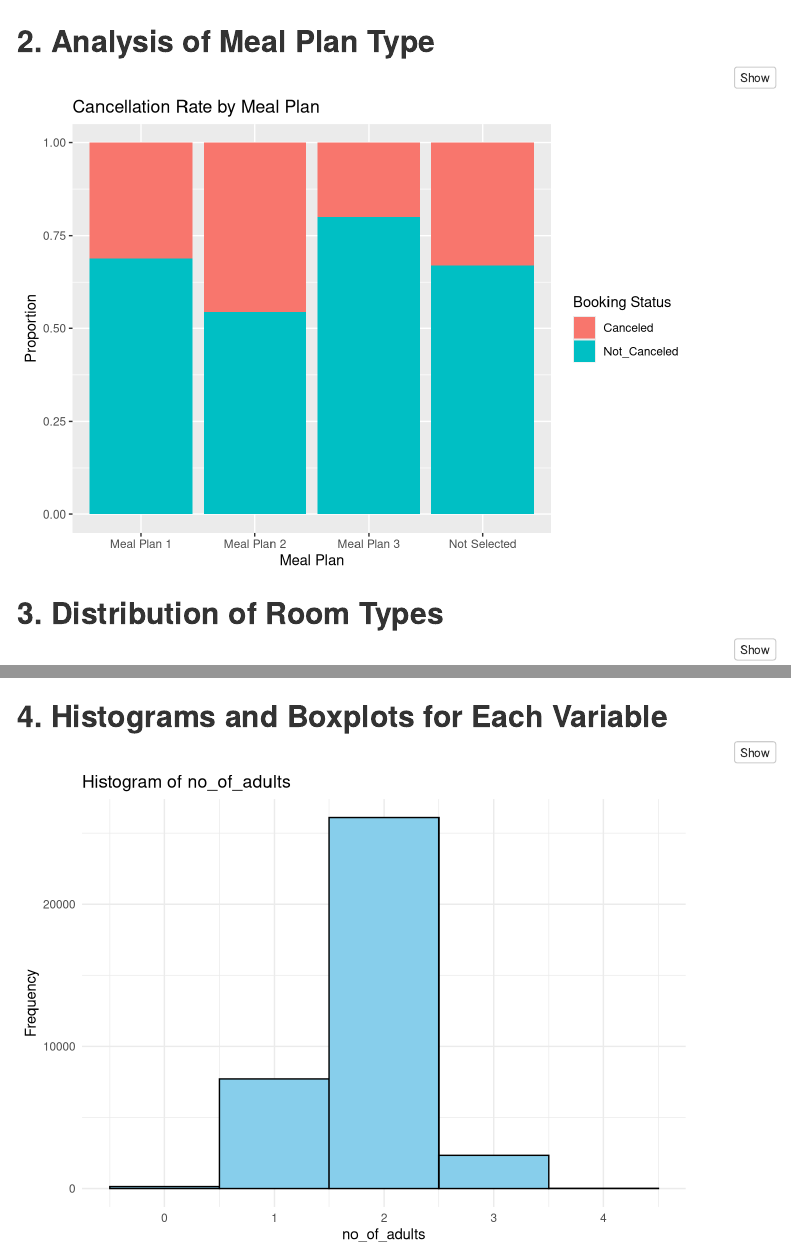
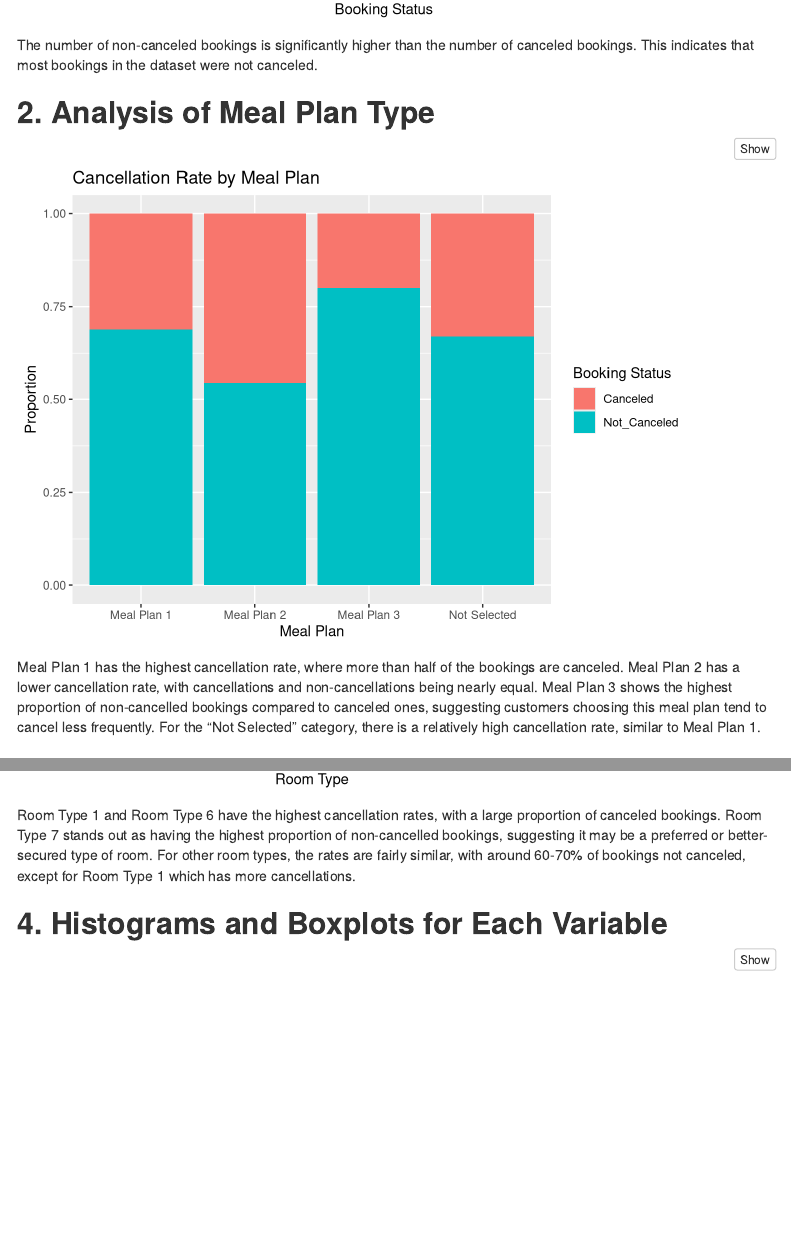
Before and after one commit to Jasreen06/IntroToDataScienceProject, an R Markdown document (Report/Part1.Rmd): the page in a window 1100 px wide, from 1650 px down before the commit and from 1620 px down after it, and a second part further down, joined at a grey line. Rendered offline with R 4.5, knitr and Pandoc, with nearby package versions; menus at the side of the page are left out.

Commit message:
Update Part1.Rmd

````diff
--- a/Report/Part1.Rmd
+++ b/Report/Part1.Rmd
@@ -72,6 +72,9 @@ ggplot(hotel_data_clean, aes(x = booking_status)) +
   geom_bar(fill = "lightblue") +
   labs(title = "Booking Status Distribution", x = "Booking Status", y = "Count")
 ```
+
+The number of non-canceled bookings is significantly higher than the number of canceled bookings. This indicates that most bookings in the dataset were not canceled.
+
 ## **2. Analysis of Meal Plan Type**
 ```{r}
 ggplot(hotel_data_clean, aes(x = type_of_meal_plan, fill = booking_status)) +
@@ -79,12 +82,21 @@ ggplot(hotel_data_clean, aes(x = type_of_meal_plan, fill = booking_status)) +
   labs(title = "Cancellation Rate by Meal Plan", x = "Meal Plan", y = "Proportion", fill = "Booking Status")
 ```
 
+Meal Plan 1 has the highest cancellation rate, where more than half of the bookings are canceled.
+Meal Plan 2 has a lower cancellation rate, with cancellations and non-cancellations being nearly equal.
+Meal Plan 3 shows the highest proportion of non-cancelled bookings compared to canceled ones, suggesting customers choosing this meal plan tend to cancel less frequently.
+For the "Not Selected" category, there is a relatively high cancellation rate, similar to Meal Plan 1.
+
 ## **3. Distribution of Room Types**
 ```{r}
 ggplot(hotel_data_clean, aes(x = room_type_reserved, fill = booking_status)) +
   geom_bar(position = "fill") +
   labs(title = "Cancellation Rate by Room Type", x = "Room Type", y = "Proportion", fill = "Booking Status")
 ```
+
+Room Type 1 and Room Type 6 have the highest cancellation rates, with a large proportion of canceled bookings.
+Room Type 7 stands out as having the highest proportion of non-cancelled bookings, suggesting it may be a preferred or better-secured type of room.
+For other room types, the rates are fairly similar, with around 60-70% of bookings not canceled, except for Room Type 1 which has more cancellations.
 
 ## **4. Histograms and Boxplots for Each Variable**
 ```{r}
````
